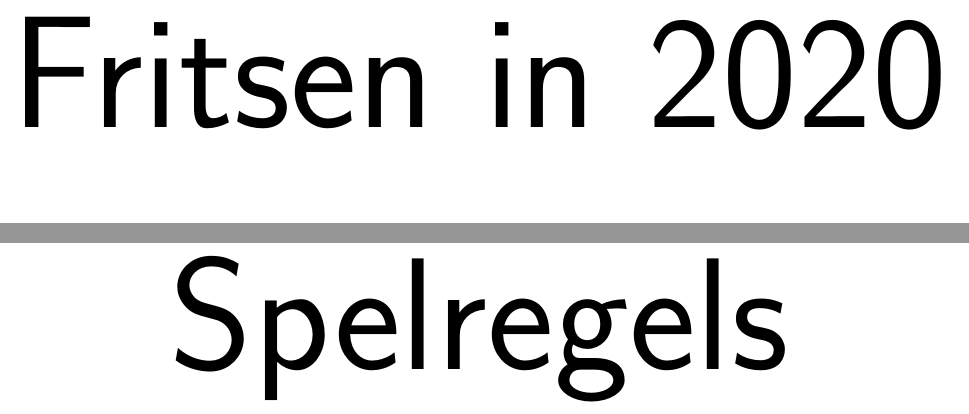
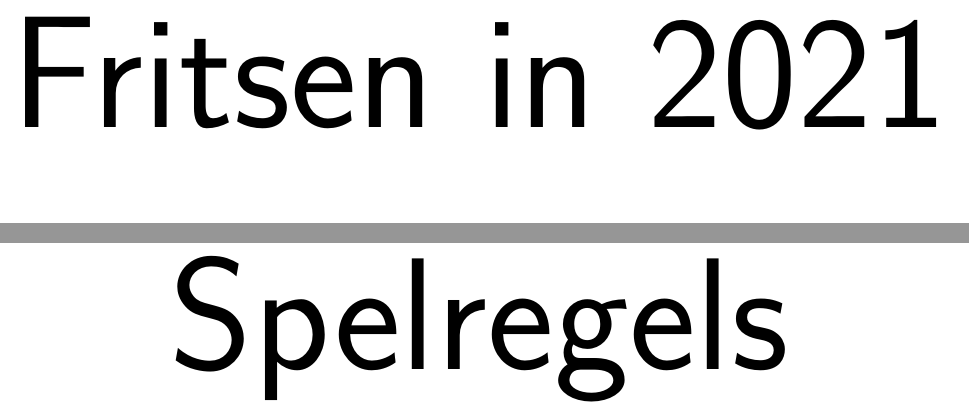
Before and after one commit to fpk47/FritsenBoekje, a LaTeX document (main.tex, which reads title.tex): two parts of page 1 of 20, joined at a grey line, cut so that both start at the same text. Compiled offline with pdfLaTeX.

Commit message:
2020 -> 2021

```diff
--- a/title.tex
+++ b/title.tex
@@ -3,7 +3,7 @@
 \begingroup
     \fontsize{80pt}{82pt}\selectfont
     \begin{center}
-        Fritsen in 2020
+        Fritsen in 2021
     \end{center}
 \endgroup
 
```
